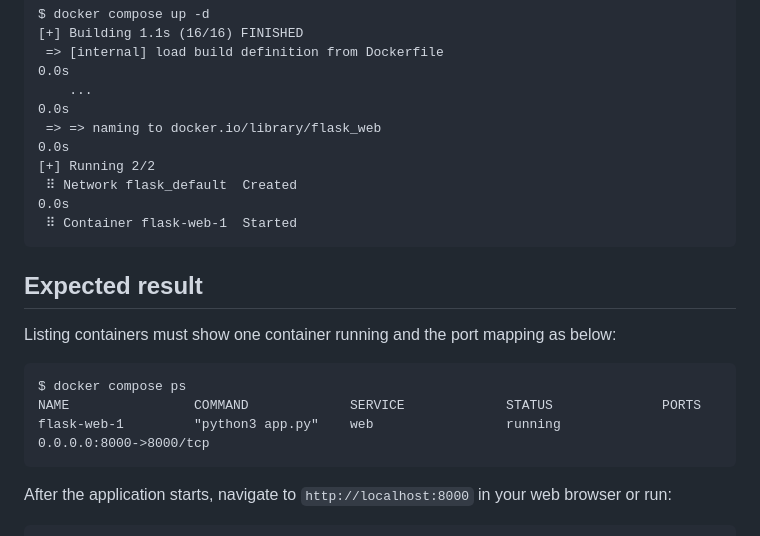
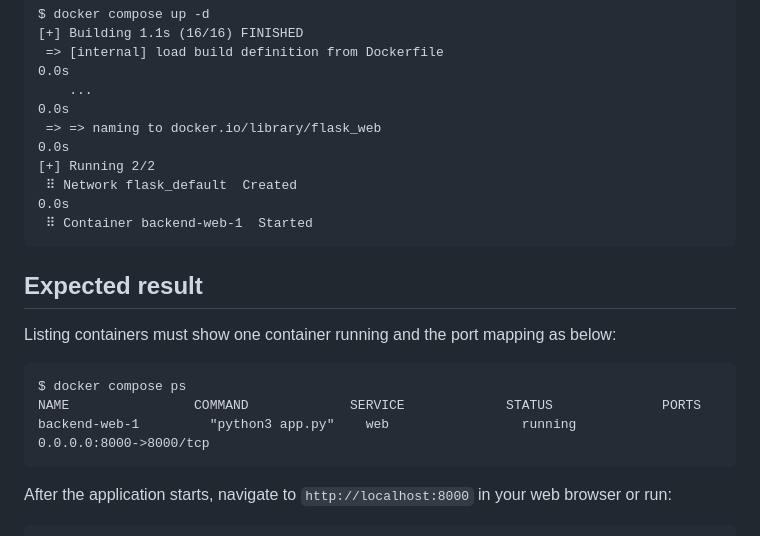
Before and after one commit to Joakim-animate90/curlBrowser, a Markdown page: README.md, the part around one of its changes. GitHub-like rendering.

````diff
--- a/README.md
+++ b/README.md
@@ -76,7 +106,7 @@ $ docker compose up -d
  => => naming to docker.io/library/flask_web                                                                                                                                                                                               0.0s
 [+] Running 2/2
  ⠿ Network flask_default  Created                                                                                                                                                                                                          0.0s
- ⠿ Container flask-web-1  Started
+ ⠿ Container backend-web-1  Started
 ```
 
 ## Expected result
@@ -85,7 +115,7 @@ Listing containers must show one container running and the port mapping as below
 ```
 $ docker compose ps
 NAME                COMMAND             SERVICE             STATUS              PORTS
-flask-web-1         "python3 app.py"    web                 running             0.0.0.0:8000->8000/tcp
+backend-web-1         "python3 app.py"    web                 running             0.0.0.0:8000->8000/tcp
 ```
 
 After the application starts, navigate to `http://localhost:8000` in your web browser or run:
````
Also changed, not shown: other parts of README.md (+34 -4 lines).
